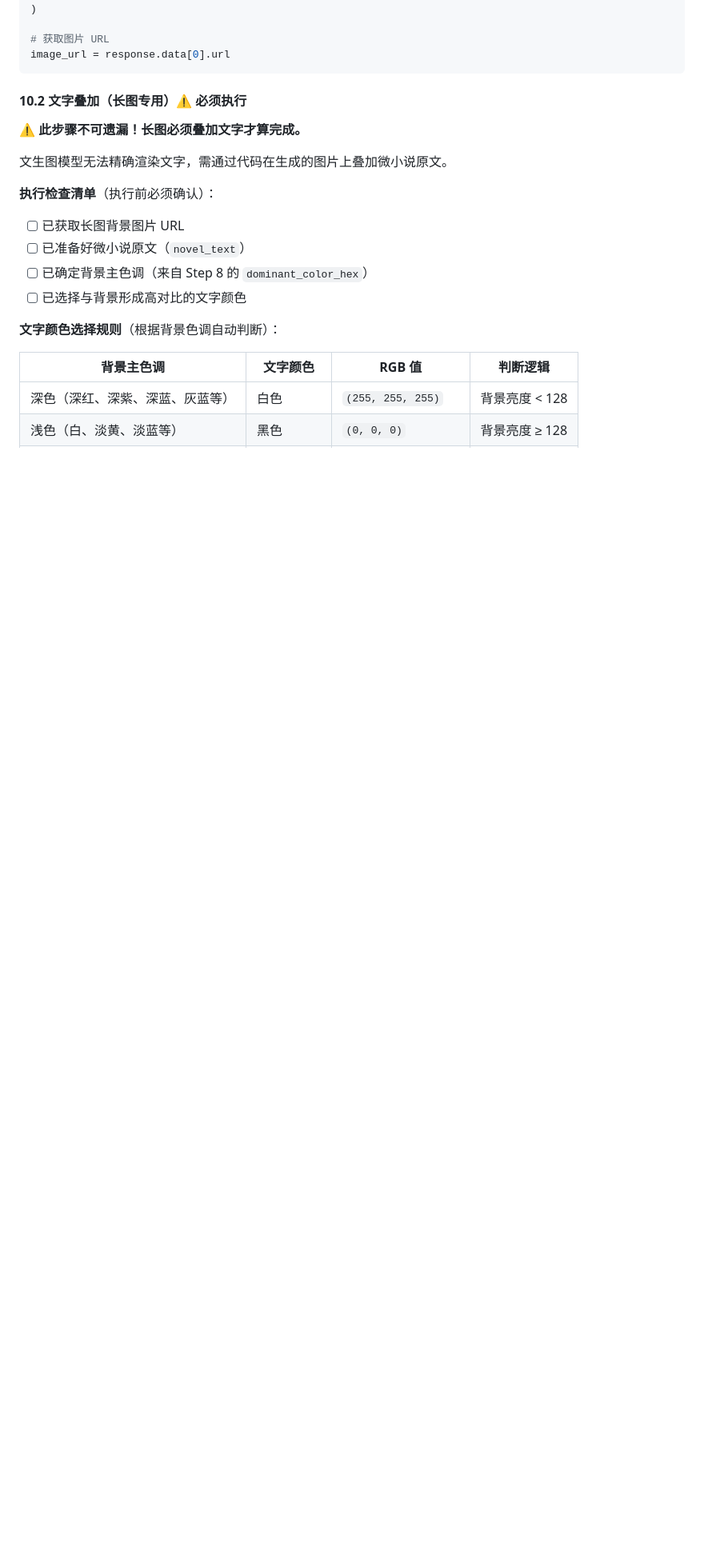
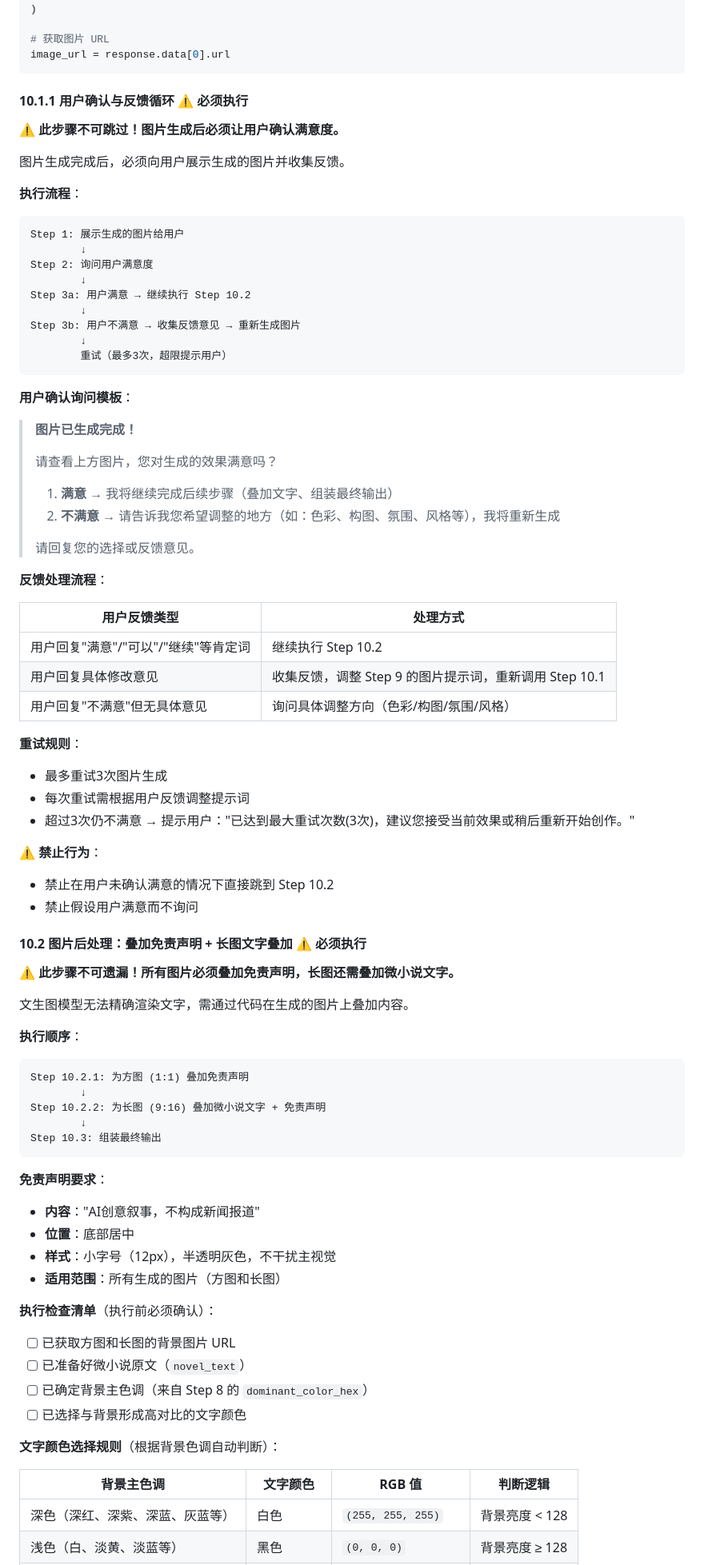
Before and after one commit to AgenticAIPlan/AgenticAISkills, a Markdown page: skills/worldcup2026-parallel-universe/SKILL.md, the part around one of its changes. Shown at 80% size. GitHub-like rendering; blank space fills up the shorter version.

````diff
--- a/skills/worldcup2026-parallel-universe/SKILL.md
+++ b/skills/worldcup2026-parallel-universe/SKILL.md
@@ -815,14 +819,77 @@ response = client.images.generate(
 image_url = response.data[0].url
 ```
 
-#### 10.2 文字叠加（长图专用）⚠️ 必须执行
+#### 10.1.1 用户确认与反馈循环 ⚠️ 必须执行
 
-**⚠️ 此步骤不可遗漏！长图必须叠加文字才算完成。**
+**⚠️ 此步骤不可跳过！图片生成后必须让用户确认满意度。**
 
-文生图模型无法精确渲染文字，需通过代码在生成的图片上叠加微小说原文。
+图片生成完成后，必须向用户展示生成的图片并收集反馈。
+
+**执行流程**：
+
+```
+Step 1: 展示生成的图片给用户
+        ↓
+Step 2: 询问用户满意度
+        ↓
+Step 3a: 用户满意 → 继续执行 Step 10.2
+        ↓
+Step 3b: 用户不满意 → 收集反馈意见 → 重新生成图片
+        ↓
+        重试（最多3次，超限提示用户）
+```
+
+**用户确认询问模板**：
+
+> **图片已生成完成！**
+>
+> 请查看上方图片，您对生成的效果满意吗？
+>
+> 1. **满意** → 我将继续完成后续步骤（叠加文字、组装最终输出）
+> 2. **不满意** → 请告诉我您希望调整的地方（如：色彩、构图、氛围、风格等），我将重新生成
+>
+> 请回复您的选择或反馈意见。
+
+**反馈处理流程**：
+
+| 用户反馈类型 | 处理方式 |
+|-------------|---------|
+| 用户回复"满意"/"可以"/"继续"等肯定词 | 继续执行 Step 10.2 |
+| 用户回复具体修改意见 | 收集反馈，调整 Step 9 的图片提示词，重新调用 Step 10.1 |
+| 用户回复"不满意"但无具体意见 | 询问具体调整方向（色彩/构图/氛围/风格） |
+
+**重试规则**：
+- 最多重试3次图片生成
+- 每次重试需根据用户反馈调整提示词
+- 超过3次仍不满意 → 提示用户："已达到最大重试次数(3次)，建议您接受当前效果或稍后重新开始创作。"
+
+**⚠️ 禁止行为**：
+- 禁止在用户未确认满意的情况下直接跳到 Step 10.2
+- 禁止假设用户满意而不询问
+
+#### 10.2 图片后处理：叠加免责声明 + 长图文字叠加 ⚠️ 必须执行
+
+**⚠️ 此步骤不可遗漏！所有图片必须叠加免责声明，长图还需叠加微小说文字。**
+
+文生图模型无法精确渲染文字，需通过代码在生成的图片上叠加内容。
+
+**执行顺序**：
+```
+Step 10.2.1: 为方图 (1:1) 叠加免责声明
+        ↓
+Step 10.2.2: 为长图 (9:16) 叠加微小说文字 + 免责声明
+        ↓
+Step 10.3: 组装最终输出
+```
+
+**免责声明要求**：
+- **内容**："AI创意叙事，不构成新闻报道"
+- **位置**：底部居中
+- **样式**：小字号（12px），半透明灰色，不干扰主视觉
+- **适用范围**：所有生成的图片（方图和长图）
 
 **执行检查清单**（执行前必须确认）：
-- [ ] 已获取长图背景图片 URL
+- [ ] 已获取方图和长图的背景图片 URL
 - [ ] 已准备好微小说原文（`novel_text`）
 - [ ] 已确定背景主色调（来自 Step 8 的 `dominant_color_hex`）
 - [ ] 已选择与背景形成高对比的文字颜色
````
Also changed, not shown: other parts of skills/worldcup2026-parallel-universe/SKILL.md (+141 -51 lines), 1 other file.
